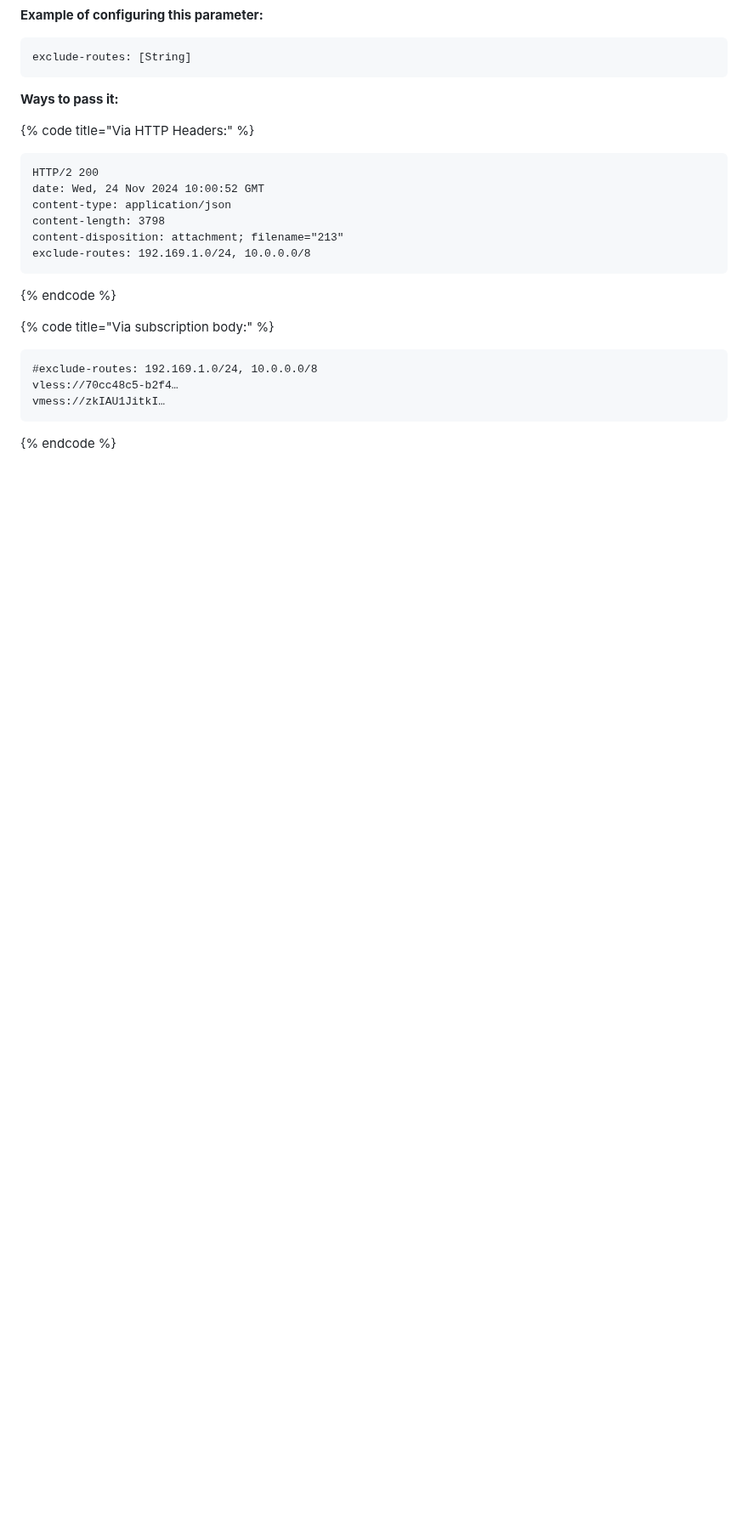
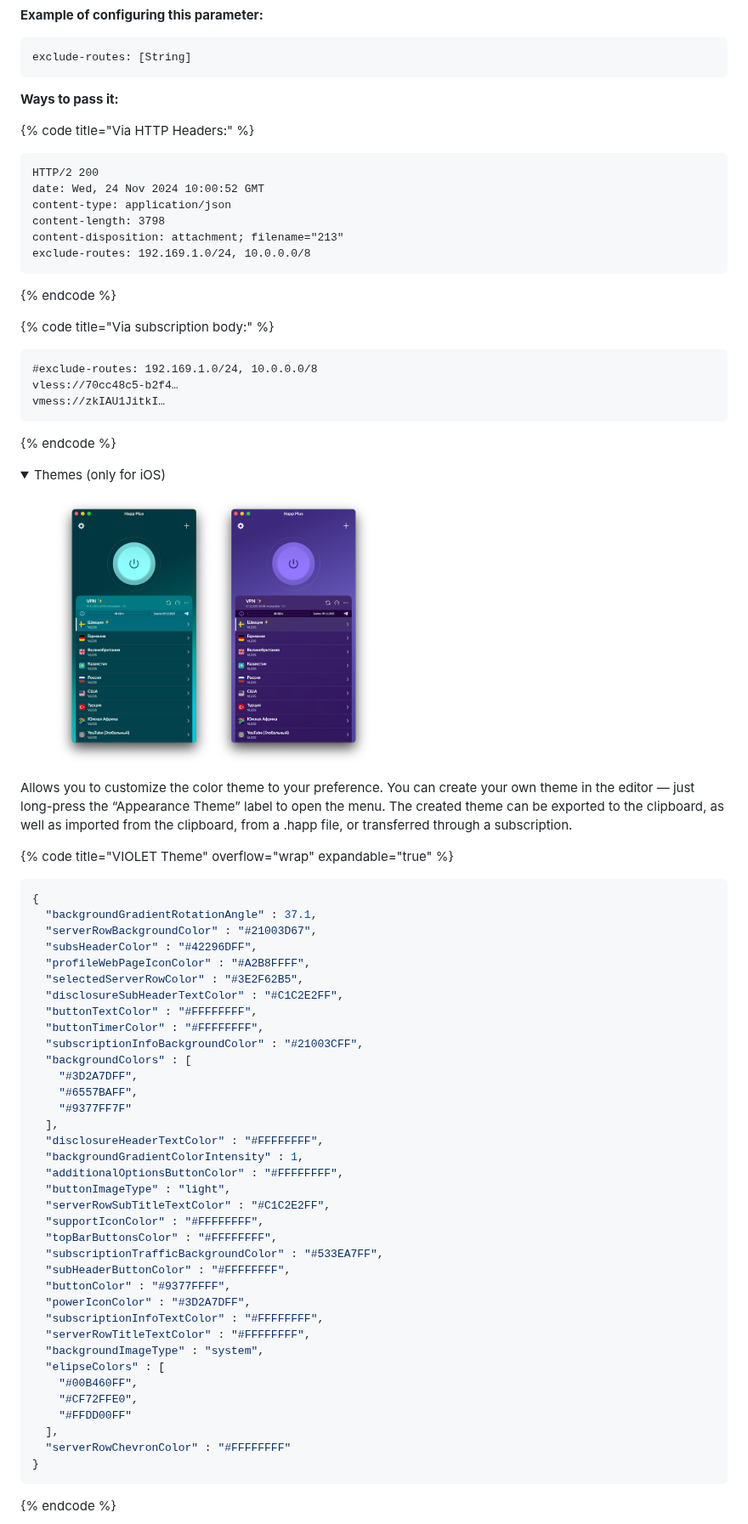
Before and after one commit to HappDev/happ_su, a Markdown page: dev-docs/app-management.md, the part around one of its changes. Shown at 85% size. GitHub-like rendering; pictures changed too: .gitbook/assets/image.png; folded sections open; blank space fills up the shorter version.

Commit message:
GITBOOK-109: No subject

````diff
--- a/dev-docs/app-management.md
+++ b/dev-docs/app-management.md
@@ -1312,3 +1312,53 @@ vmess://zkIAU1JitkI…
 {% endcode %}
 
 </details>
+
+<details>
+
+<summary>Themes (only for iOS)</summary>
+
+<figure><img src="../.gitbook/assets/image.png" alt="" width="375"><figcaption></figcaption></figure>
+
+Allows you to customize the color theme to your preference. You can create your own theme in the editor — just long-press the “Appearance Theme” label to open the menu. The created theme can be exported to the clipboard, as well as imported from the clipboard, from a .happ file, or transferred through a subscription.
+
+{% code title="VIOLET Theme" overflow="wrap" expandable="true" %}
+```json
+{
+  "backgroundGradientRotationAngle" : 37.1,
+  "serverRowBackgroundColor" : "#21003D67",
+  "subsHeaderColor" : "#42296DFF",
+  "profileWebPageIconColor" : "#A2B8FFFF",
+  "selectedServerRowColor" : "#3E2F62B5",
+  "disclosureSubHeaderTextColor" : "#C1C2E2FF",
+  "buttonTextColor" : "#FFFFFFFF",
+  "buttonTimerColor" : "#FFFFFFFF",
+  "subscriptionInfoBackgroundColor" : "#21003CFF",
+  "backgroundColors" : [
+    "#3D2A7DFF",
+    "#6557BAFF",
+    "#9377FF7F"
+  ],
+  "disclosureHeaderTextColor" : "#FFFFFFFF",
+  "backgroundGradientColorIntensity" : 1,
+  "additionalOptionsButtonColor" : "#FFFFFFFF",
+  "buttonImageType" : "light",
+  "serverRowSubTitleTextColor" : "#C1C2E2FF",
+  "supportIconColor" : "#FFFFFFFF",
+  "topBarButtonsColor" : "#FFFFFFFF",
+  "subscriptionTrafficBackgroundColor" : "#533EA7FF",
+  "subHeaderButtonColor" : "#FFFFFFFF",
+  "buttonColor" : "#9377FFFF",
+  "powerIconColor" : "#3D2A7DFF",
+  "subscriptionInfoTextColor" : "#FFFFFFFF",
+  "serverRowTitleTextColor" : "#FFFFFFFF",
+  "backgroundImageType" : "system",
+  "elipseColors" : [
+    "#00B460FF",
+    "#CF72FFE0",
+    "#FFDD00FF"
+  ],
+  "serverRowChevronColor" : "#FFFFFFFF"
+}
+```
+{% endcode %}
+
````
Also changed, not shown: other parts of dev-docs/app-management.md (+73 -0 lines), dev-docs/emoji.md (+1 -1 lines), .gitbook/assets/image (1) (1).png (added), .gitbook/assets/image (1).png.
